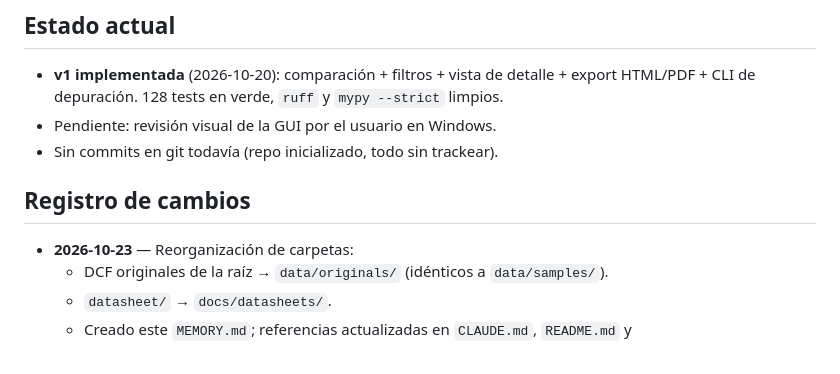
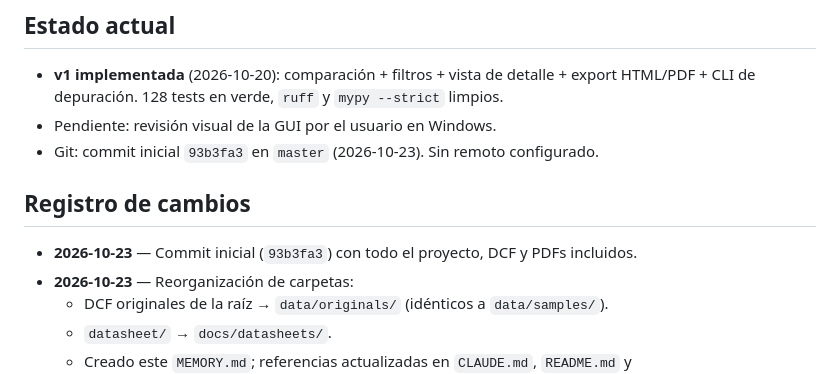
Before and after one commit to EnekoJL/DCF_app, a Markdown page: MEMORY.md, the part around the change. GitHub-like rendering.

Commit message:
Update MEMORY.md with initial commit info
Co-Authored-By: Claude Opus 5.5 <noreply@anthropic.com>

```diff
--- a/MEMORY.md
+++ b/MEMORY.md
@@ -10,10 +10,11 @@ y `docs/sevcon_parameters.md`.
 - **v1 implementada** (2026-10-20): comparación + filtros + vista de detalle + export HTML/PDF +
   CLI de depuración. 128 tests en verde, `ruff` y `mypy --strict` limpios.
 - Pendiente: revisión visual de la GUI por el usuario en Windows.
-- Sin commits en git todavía (repo inicializado, todo sin trackear).
+- Git: commit inicial `93b3fa3` en `master` (2026-10-23). Sin remoto configurado.
 
 ## Registro de cambios
 
+- **2026-10-23** — Commit inicial (`93b3fa3`) con todo el proyecto, DCF y PDFs incluidos.
 - **2026-10-23** — Reorganización de carpetas:
   - DCF originales de la raíz → `data/originals/` (idénticos a `data/samples/`).
   - `datasheet/` → `docs/datasheets/`.
```
